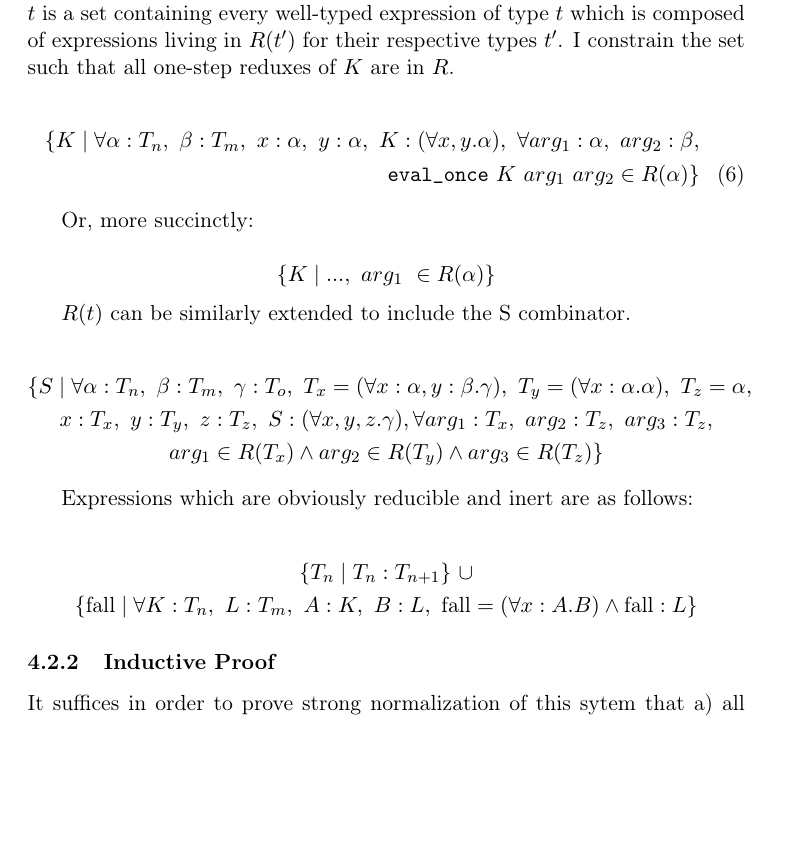
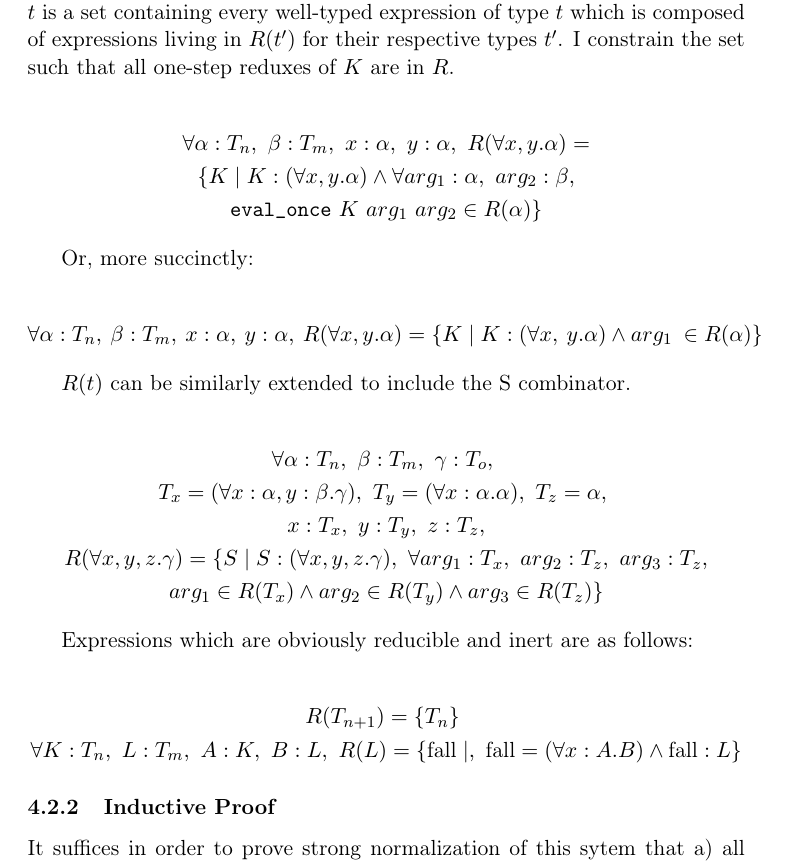
Before and after one commit to lexzaiello/skm-calculus, a LaTeX document (README.tex): part of page 5 of 6, cut so that both start at the same text, the shorter picture padded with empty space. Compiled offline with pdfLaTeX.

Commit message:
Refactor

```diff
--- a/README.tex
+++ b/README.tex
@@ -152,33 +152,38 @@ K (KK) y = KK
 
 Borrowing from Tait's method, I define a mapping \(R(t)\) where \(t\) is a type (expression) in our dependently-typed SK combinator calculus. The image of \(t\) is a set containing every well-typed expression of type \(t\) which is composed of expressions living in \(R(t')\) for their respective types \(t'\). I constrain the set such that all one-step reduxes of \(K\) are in \(R\).
 
-\begin{align}
-\{ K \mid \forall \alpha : T_{n},\ \beta : T_{m},\ x : \alpha,\ y : \alpha,\ K : (\forall x, y.\alpha),\ \forall arg_{1} : \alpha,\ arg_{2} : \beta, \notag \\
+\begin{gather*}
+\forall \alpha : T_{n},\ \beta : T_{m},\ x : \alpha,\ y : \alpha,\ R(\forall x, y.\alpha) = \\
+\{ K \mid  K : (\forall x, y.\alpha) \land \forall arg_{1} : \alpha,\ arg_{2} : \beta, \\
 \text{\texttt{eval\_once}}\ K\  arg_{1}\  arg_{2} \in R(\alpha) \}
-\end{align}
+\end{gather*}
 
 Or, more succinctly:
 
 \[
-\{ K \mid ...,\ arg_{1}\ \in R(\alpha) \}
+\forall \alpha : T_{n},\ \beta : T_{m},\ x : \alpha,\ y : \alpha,\ R(\forall x, y.\alpha) =
+\{ K \mid K : (\forall x,\ y.\alpha)\ \land\  arg_{1}\ \in R(\alpha) \}
 \]
 
 \(R(t)\) can be similarly extended to include the S combinator.
 
 \begin{gather*}
-\{ S \mid \forall \alpha : T_{n},\ \beta : T_{m},\ \gamma : T_{o},\ T_{x} = (\forall x : \alpha, y : \beta.\gamma),\ T_{y} = (\forall x : \alpha.\alpha),\ T_{z} = \alpha, \notag \\
-  x : T_{x},\ y : T_{y},\ z : T_{z},\ S : (\forall x, y, z.\gamma), \forall arg_{1} : T_{x},\ arg_{2} : T_{z},\ arg_{3} : T_{z}, \notag \\
+\forall \alpha : T_{n},\ \beta : T_{m},\ \gamma : T_{o},\ \\
+T_{x} = (\forall x : \alpha, y : \beta.\gamma),\ T_{y} = (\forall x : \alpha.\alpha),\ T_{z} = \alpha,\ \\
+x : T_{x},\ y : T_{y},\ z : T_{z}, \\
+R(\forall x, y, z.\gamma) = \{ S \mid
+  S : (\forall x, y, z.\gamma),\ \forall arg_{1} : T_{x},\ arg_{2} : T_{z},\ arg_{3} : T_{z}, \\
   arg_{1} \in R(T_{x}) \land arg_{2} \in R(T_{y}) \land arg_{3} \in R(T_{z}) \}
 \end{gather*}
 
 Expressions which are obviously reducible and inert are as follows:
 
 \begin{gather*}
-\{ T_{n} \mid T_{n} : T_{n + 1} \}\ \cup \notag \\
-\{ \text{fall} \mid \forall K : T_{n},\ L : T_{m},\ A : K,\ B : L,\ \text{fall} = (\forall x : A.B) \land \text{fall} : L \}
+R(T_{n + 1}) = \{ T_{n} \}\ \\
+\forall K : T_{n},\ L : T_{m},\ A : K,\ B : L,\ R(L) = \{ \text{fall} \mid ,\ \text{fall} = (\forall x : A.B) \land \text{fall} : L \}
 \end{gather*}
 \subsubsection{Inductive Proof}
-\label{sec:orgbdea9f5}
+\label{sec:org3d4dceb}
 
 It suffices in order to prove strong normalization of this sytem that a) all reducibility candidates in \(R\) are strongly-normalizing; and b) all well-typed expression \((e : t)\) can be expressed using only expressions in \(R(t)\).
 \begin{enumerate}
```
Also changed, not shown: README.pdf, README.tex (24 more changed lines), 1 other file.
